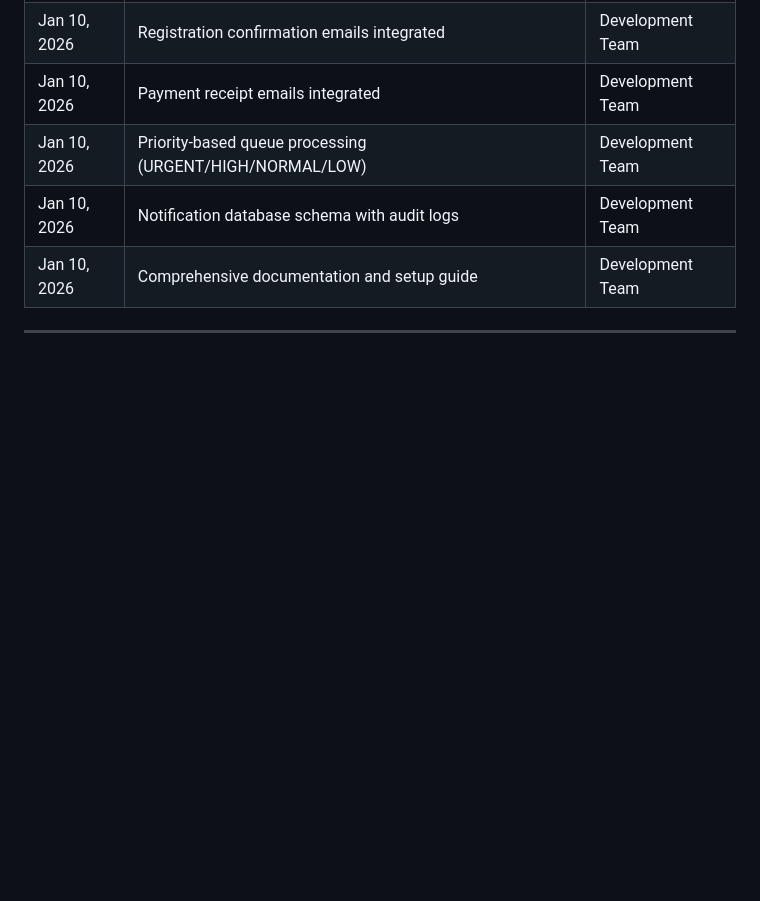
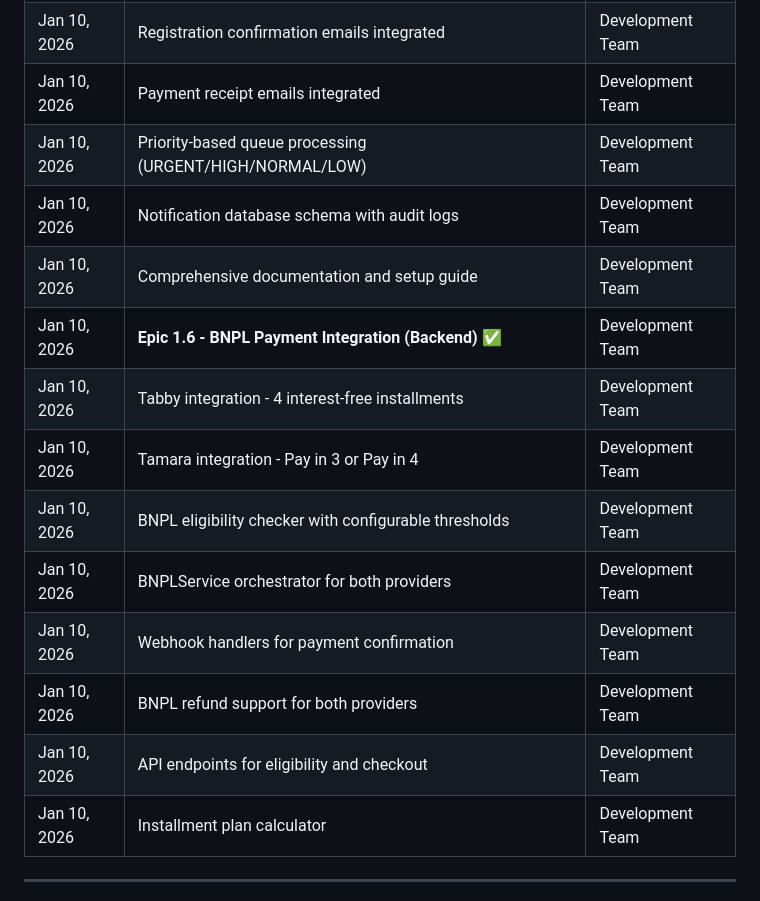
Before and after one commit to mawaji1/SEU_Short-Courses, a Markdown page: TASKS.md, the part around one of its changes. Drawn GitHub-style; blank space fills up the shorter version.

```diff
--- a/TASKS.md
+++ b/TASKS.md
@@ -776,6 +791,15 @@
 | Jan 10, 2026 | Priority-based queue processing (URGENT/HIGH/NORMAL/LOW) | Development Team |
 | Jan 10, 2026 | Notification database schema with audit logs | Development Team |
 | Jan 10, 2026 | Comprehensive documentation and setup guide | Development Team |
+| Jan 10, 2026 | **Epic 1.6 - BNPL Payment Integration (Backend)** ✅ | Development Team |
+| Jan 10, 2026 | Tabby integration - 4 interest-free installments | Development Team |
+| Jan 10, 2026 | Tamara integration - Pay in 3 or Pay in 4 | Development Team |
+| Jan 10, 2026 | BNPL eligibility checker with configurable thresholds | Development Team |
+| Jan 10, 2026 | BNPLService orchestrator for both providers | Development Team |
+| Jan 10, 2026 | Webhook handlers for payment confirmation | Development Team |
+| Jan 10, 2026 | BNPL refund support for both providers | Development Team |
+| Jan 10, 2026 | API endpoints for eligibility and checkout | Development Team |
+| Jan 10, 2026 | Installment plan calculator | Development Team |
 
 ---
 
```
Also changed, not shown: other parts of TASKS.md (+29 -14 lines).
